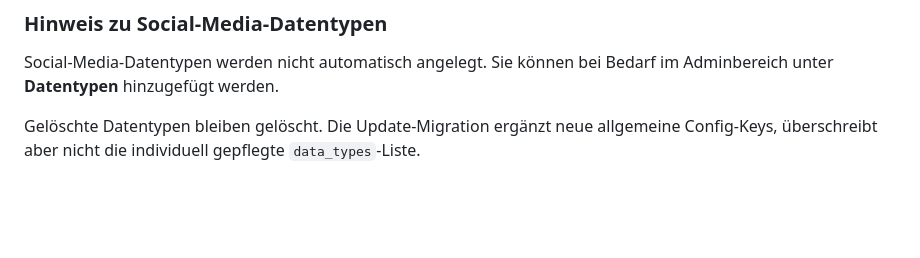
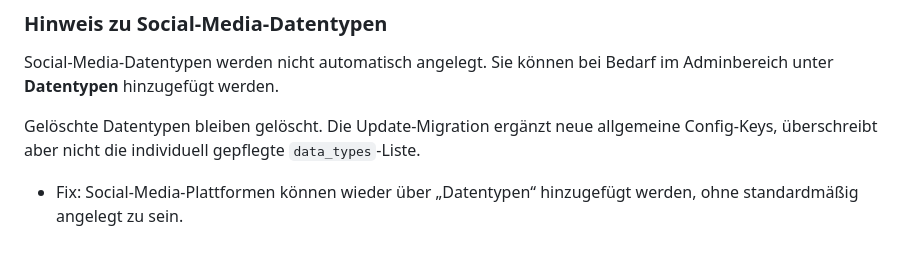
Before and after one commit to Wiwaltill/vCard-CMS, a Markdown page: README.md, the part around the change. Drawn GitHub-style; blank space fills up the shorter version.

```diff
--- a/README.md
+++ b/README.md
@@ -538,3 +538,5 @@ https://www.xing.com/profile/max_mustermann
 Social-Media-Datentypen werden nicht automatisch angelegt. Sie können bei Bedarf im Adminbereich unter **Datentypen** hinzugefügt werden.
 
 Gelöschte Datentypen bleiben gelöscht. Die Update-Migration ergänzt neue allgemeine Config-Keys, überschreibt aber nicht die individuell gepflegte `data_types`-Liste.
+
+- Fix: Social-Media-Plattformen können wieder über „Datentypen“ hinzugefügt werden, ohne standardmäßig angelegt zu sein.
```
